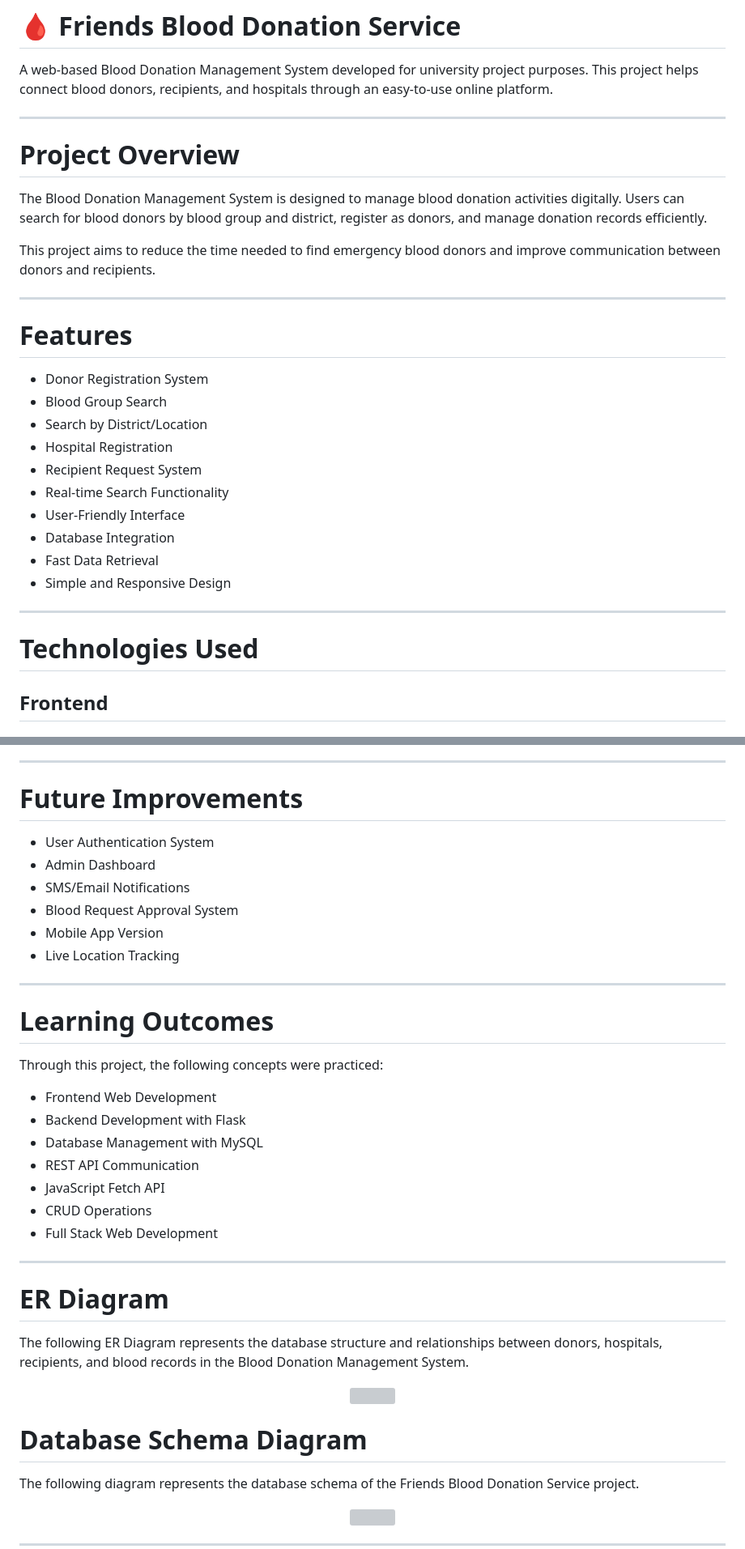
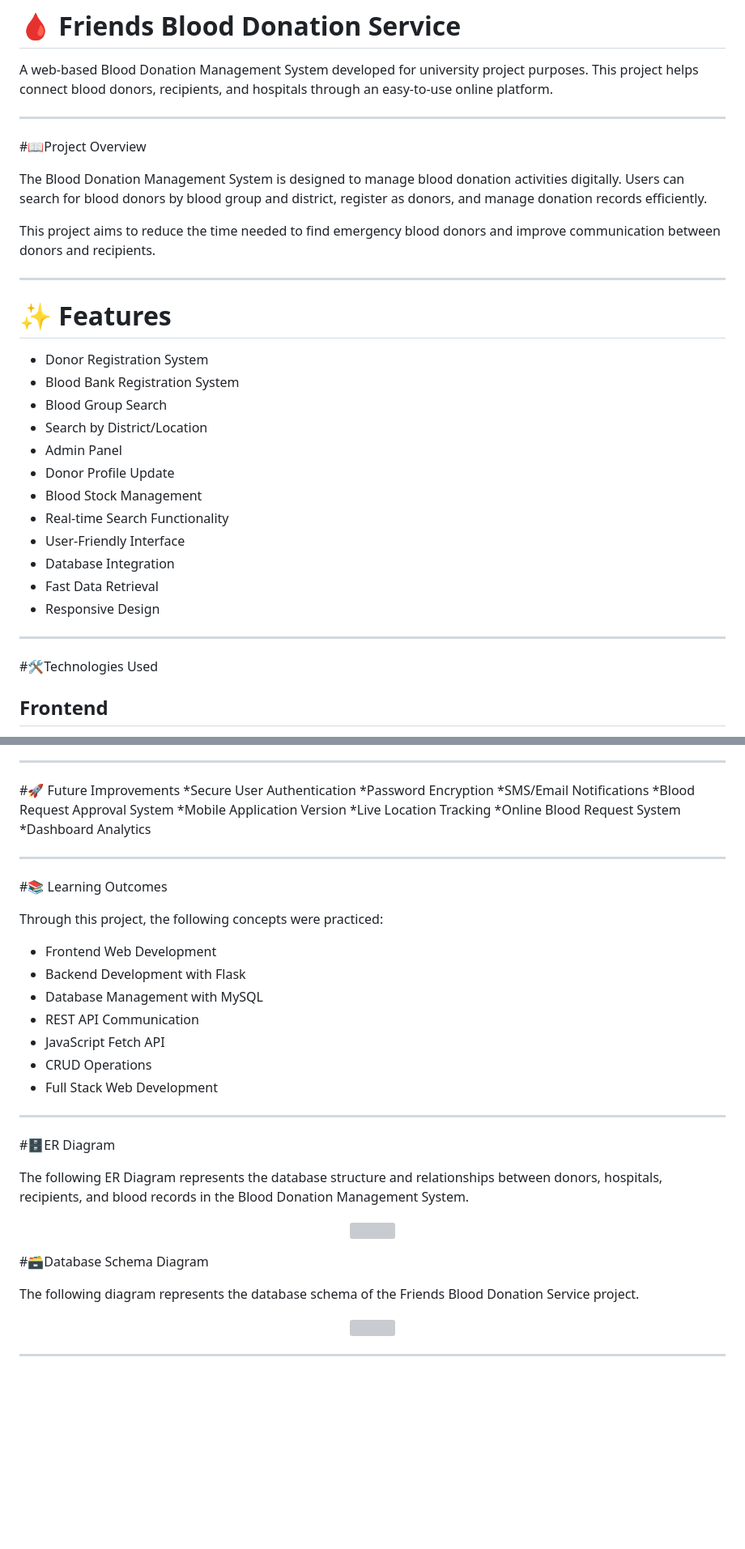
Before and after one commit to shuvo8000/blood-donation-management-system, a Markdown page: README.md, 2 parts joined by grey strips. Shown at 81% size. GitHub-like rendering; blank space fills up the shorter version; grey boxes are pictures that could not be loaded.

```diff
--- a/README.md
+++ b/README.md
@@ -4,7 +4,7 @@ A web-based Blood Donation Management System developed for university project pu
 
 ---
 
-# Project Overview
+#📖Project Overview
 
 The Blood Donation Management System is designed to manage blood donation activities digitally. Users can search for blood donors by blood group and district, register as donors, and manage donation records efficiently.
 
@@ -12,22 +12,24 @@ This project aims to reduce the time needed to find emergency blood donors and i
 
 ---
 
-# Features
+# ✨ Features
 
 * Donor Registration System
+* Blood Bank Registration System
 * Blood Group Search
 * Search by District/Location
-* Hospital Registration
-* Recipient Request System
+* Admin Panel
+* Donor Profile Update
+* Blood Stock Management
 * Real-time Search Functionality
 * User-Friendly Interface
 * Database Integration
 * Fast Data Retrieval
-* Simple and Responsive Design
+* Responsive Design
 
 ---
 
-# Technologies Used
+#🛠️Technologies Used
 
 ## Frontend
 
@@ -148,18 +150,19 @@ The `banks` table stores all blood bank information including:
 
 ---
 
-# Future Improvements
-
-* User Authentication System
-* Admin Dashboard
-* SMS/Email Notifications
-* Blood Request Approval System
-* Mobile App Version
-* Live Location Tracking
+#🚀 Future Improvements
+*Secure User Authentication
+*Password Encryption
+*SMS/Email Notifications
+*Blood Request Approval System
+*Mobile Application Version
+*Live Location Tracking
+*Online Blood Request System
+*Dashboard Analytics
 
 ---
 
-# Learning Outcomes
+#📚 Learning Outcomes
 
 Through this project, the following concepts were practiced:
 
@@ -173,7 +176,7 @@ Through this project, the following concepts were practiced:
 
 
 ---
-# ER Diagram
+#🗄️ER Diagram
 
 The following ER Diagram represents the database structure and relationships between donors, hospitals, recipients, and blood records in the Blood Donation Management System.
 
@@ -181,7 +184,7 @@ The following ER Diagram represents the database structure and relationships bet
   <img src="ER Diagram.png" width="800">
 </p>
 
-# Database Schema Diagram
+#🗃️Database Schema Diagram
 
 The following diagram represents the database schema of the Friends Blood Donation Service project.
 
```
Also changed, not shown: other parts of README.md (+2 -2 lines).
